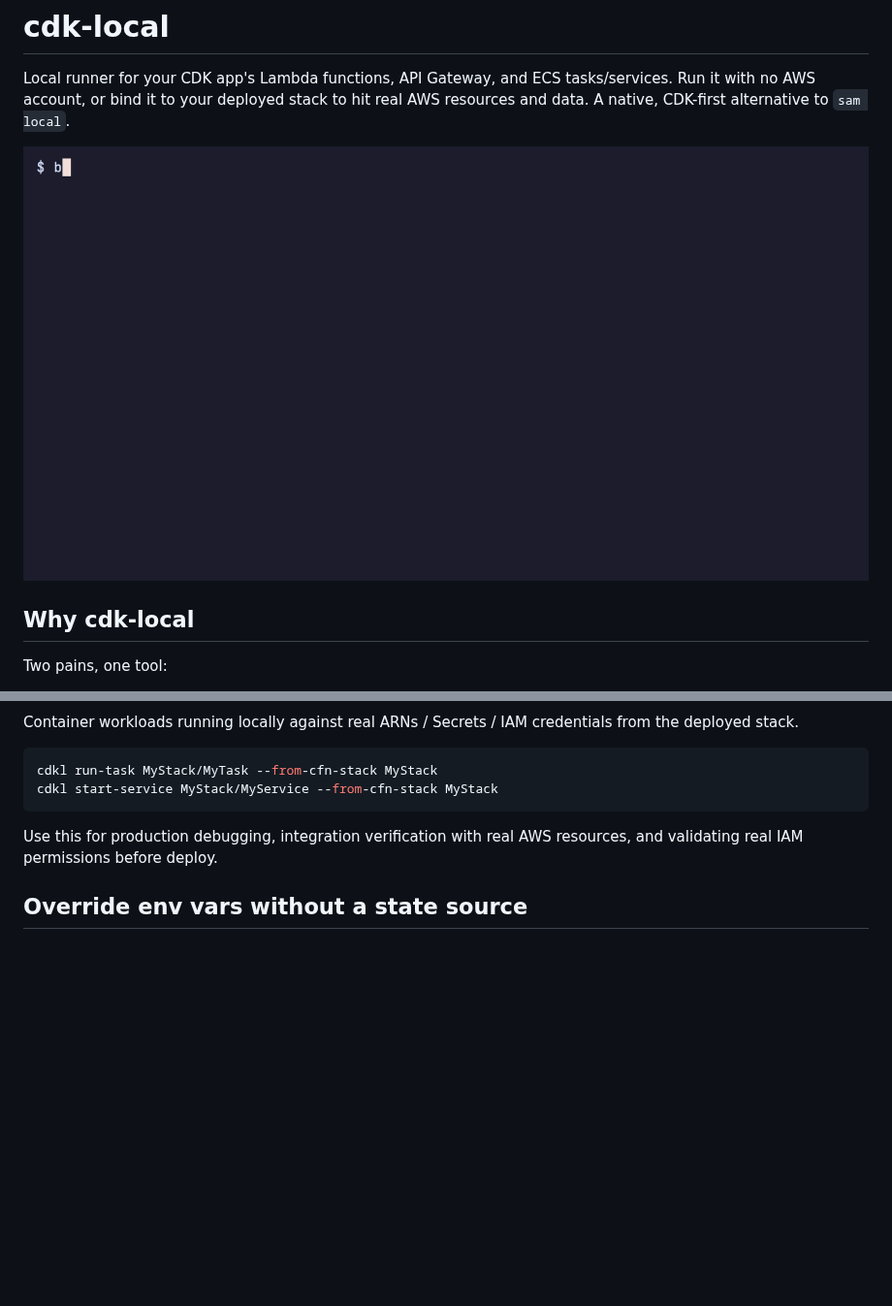
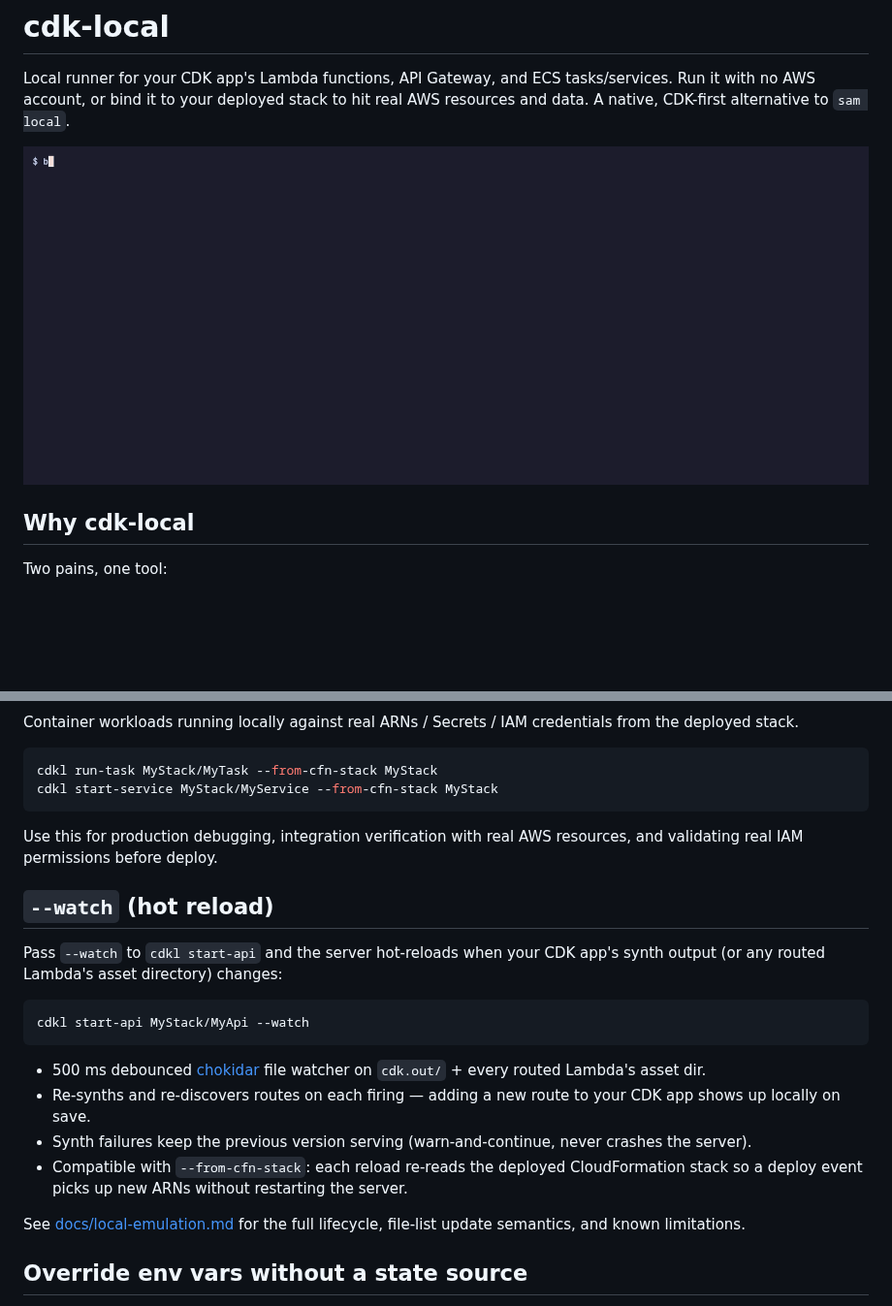
Before and after one commit to go-to-k/cdk-local, a Markdown page: README.md, 2 parts joined by grey strips. Shown at 97% size. Rendered like a GitHub page; pictures changed too: assets/cdkl-start-api.gif (added); blank space fills up the shorter version.

Commit message:
docs(gif): split-pane cdkl start-api demo + --watch README section (#46)

````diff
--- a/README.md
+++ b/README.md
@@ -2,7 +2,7 @@
 
 Local runner for your CDK app's Lambda functions, API Gateway, and ECS tasks/services. Run it with no AWS account, or bind it to your deployed stack to hit real AWS resources and data. A native, CDK-first alternative to `sam local`.
 
-![cdkl invoke against a local sample CDK app — no AWS account, no deploy](assets/cdkl-invoke.gif)
+![cdkl start-api serving a local CDK app's HTTP API; curl in the right pane reaches the local Lambda](assets/cdkl-start-api.gif)
 
 ## Why cdk-local
 
@@ -119,6 +121,21 @@ cdkl start-service MyStack/MyService --from-cfn-stack MyStack
 
 Use this for production debugging, integration verification with real AWS resources, and validating real IAM permissions before deploy.
 
+## `--watch` (hot reload)
+
+Pass `--watch` to `cdkl start-api` and the server hot-reloads when your CDK app's synth output (or any routed Lambda's asset directory) changes:
+
+```bash
+cdkl start-api MyStack/MyApi --watch
+```
+
+- 500 ms debounced [chokidar](https://github.com/paulmillr/chokidar) file watcher on `cdk.out/` + every routed Lambda's asset dir.
+- Re-synths and re-discovers routes on each firing — adding a new route to your CDK app shows up locally on save.
+- Synth failures keep the previous version serving (warn-and-continue, never crashes the server).
+- Compatible with `--from-cfn-stack`: each reload re-reads the deployed CloudFormation stack so a deploy event picks up new ARNs without restarting the server.
+
+See [docs/local-emulation.md](docs/local-emulation.md#hot-reload---watch) for the full lifecycle, file-list update semantics, and known limitations.
+
 ## Override env vars without a state source
 
 When env-var values in your CDK template are CloudFormation intrinsics (`Ref`, `Fn::GetAtt`, `Fn::ImportValue`), cdk-local cannot resolve them without a state source — it drops them with a warning that names the affected key. To inject literal values instead, use `--env-vars <file>` (SAM-compatible JSON shape):
````
Also changed, not shown: other parts of README.md (+2 -0 lines), assets/demo-gif/README.md (+44 -28 lines), 5 other files.
